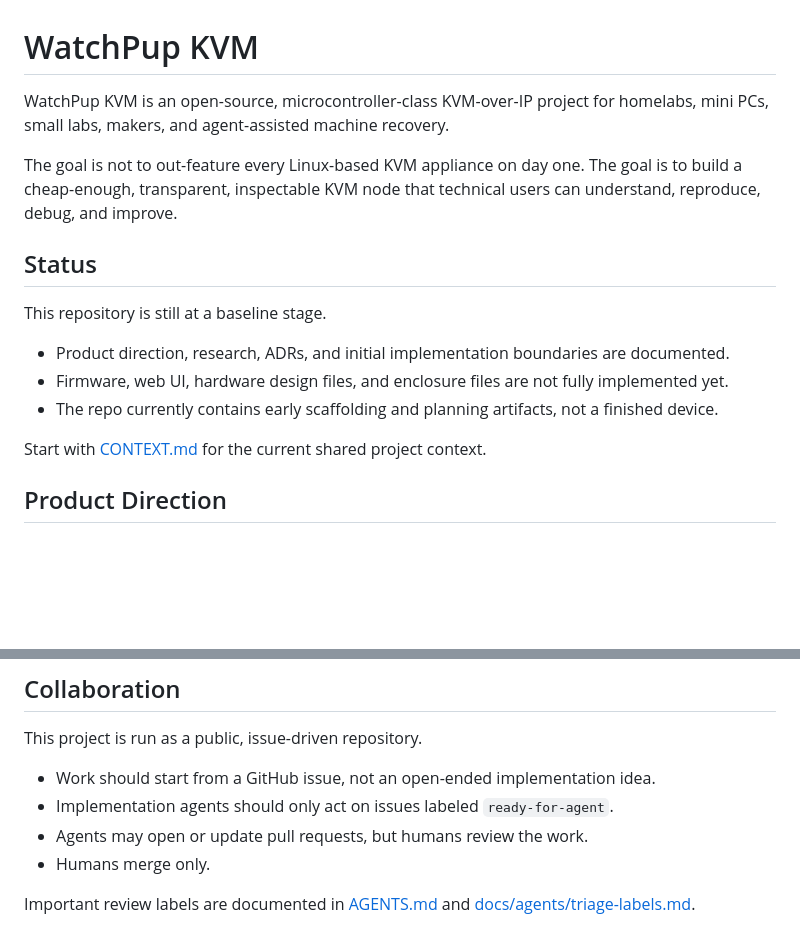
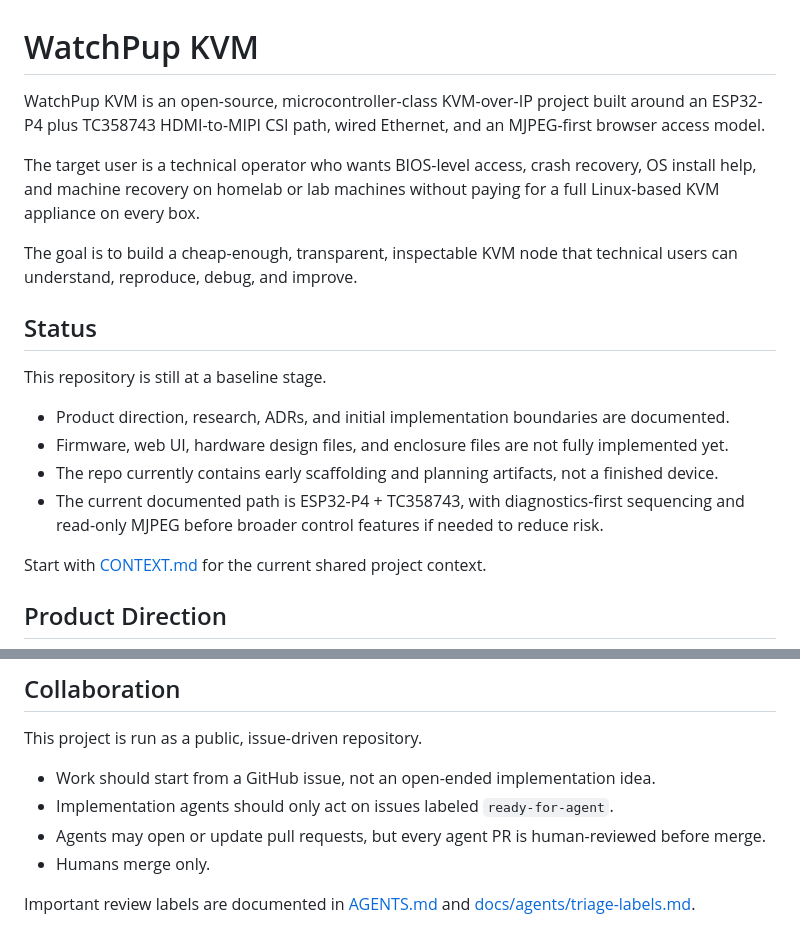
Before and after one commit to ChaseWoodhams/watchpup-kvm, a Markdown page: README.md, 2 parts joined by grey strips. Rendered like a GitHub page; blank space fills up the shorter version.

Commit message:
Refine README technical project overview

```diff
--- a/README.md
+++ b/README.md
@@ -1,8 +1,10 @@
 # WatchPup KVM
 
-WatchPup KVM is an open-source, microcontroller-class KVM-over-IP project for homelabs, mini PCs, small labs, makers, and agent-assisted machine recovery.
+WatchPup KVM is an open-source, microcontroller-class KVM-over-IP project built around an ESP32-P4 plus TC358743 HDMI-to-MIPI CSI path, wired Ethernet, and an MJPEG-first browser access model.
 
-The goal is not to out-feature every Linux-based KVM appliance on day one. The goal is to build a cheap-enough, transparent, inspectable KVM node that technical users can understand, reproduce, debug, and improve.
+The target user is a technical operator who wants BIOS-level access, crash recovery, OS install help, and machine recovery on homelab or lab machines without paying for a full Linux-based KVM appliance on every box.
+
+The goal is to build a cheap-enough, transparent, inspectable KVM node that technical users can understand, reproduce, debug, and improve.
 
 ## Status
 
@@ -11,6 +13,7 @@ This repository is still at a baseline stage.
 - Product direction, research, ADRs, and initial implementation boundaries are documented.
 - Firmware, web UI, hardware design files, and enclosure files are not fully implemented yet.
 - The repo currently contains early scaffolding and planning artifacts, not a finished device.
+- The current documented path is ESP32-P4 + TC358743, with diagnostics-first sequencing and read-only MJPEG before broader control features if needed to reduce risk.
 
 Start with [CONTEXT.md](CONTEXT.md) for the current shared project context.
 
@@ -61,7 +64,7 @@ This project is run as a public, issue-driven repository.
 
 - Work should start from a GitHub issue, not an open-ended implementation idea.
 - Implementation agents should only act on issues labeled `ready-for-agent`.
-- Agents may open or update pull requests, but humans review the work.
+- Agents may open or update pull requests, but every agent PR is human-reviewed before merge.
 - Humans merge only.
 
 Important review labels are documented in [AGENTS.md](AGENTS.md) and [docs/agents/triage-labels.md](docs/agents/triage-labels.md).
```
